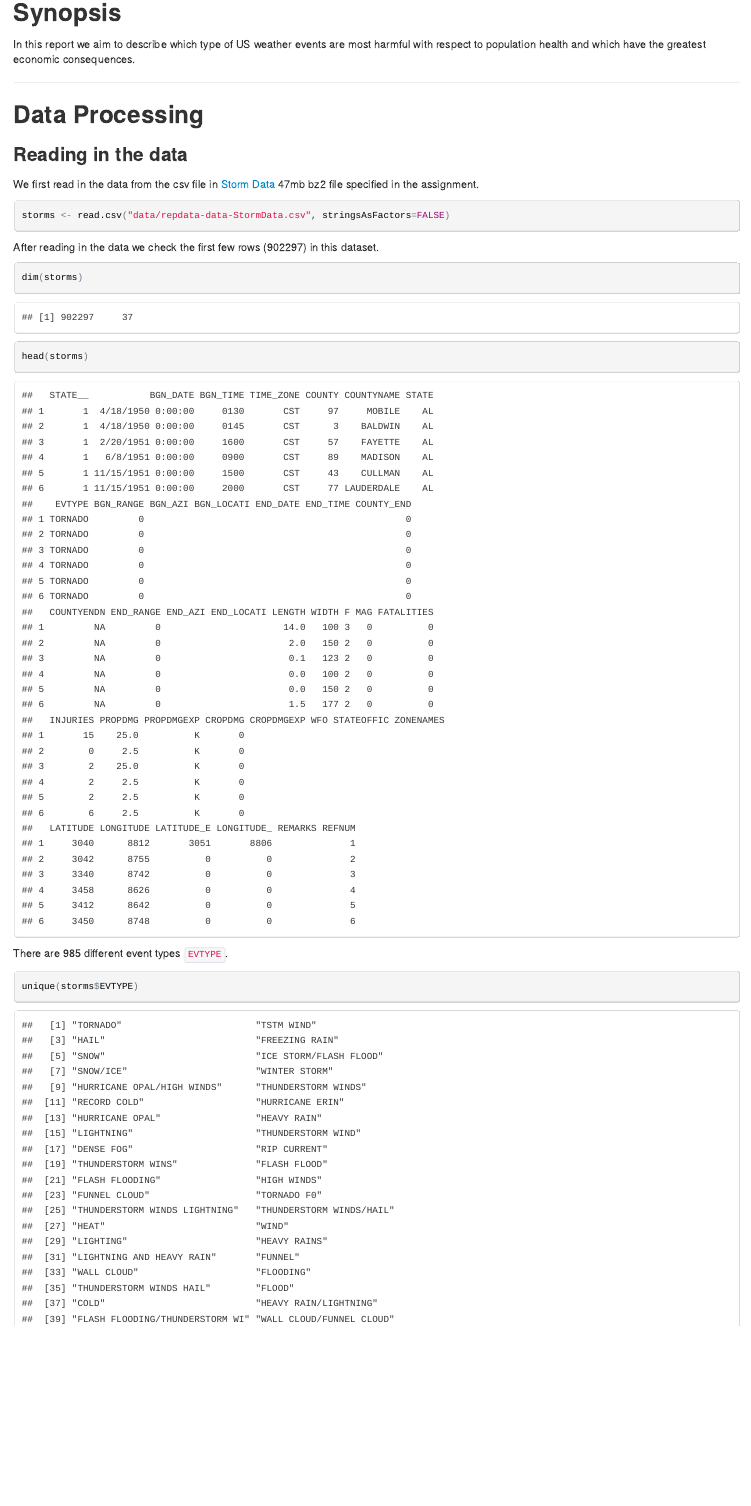
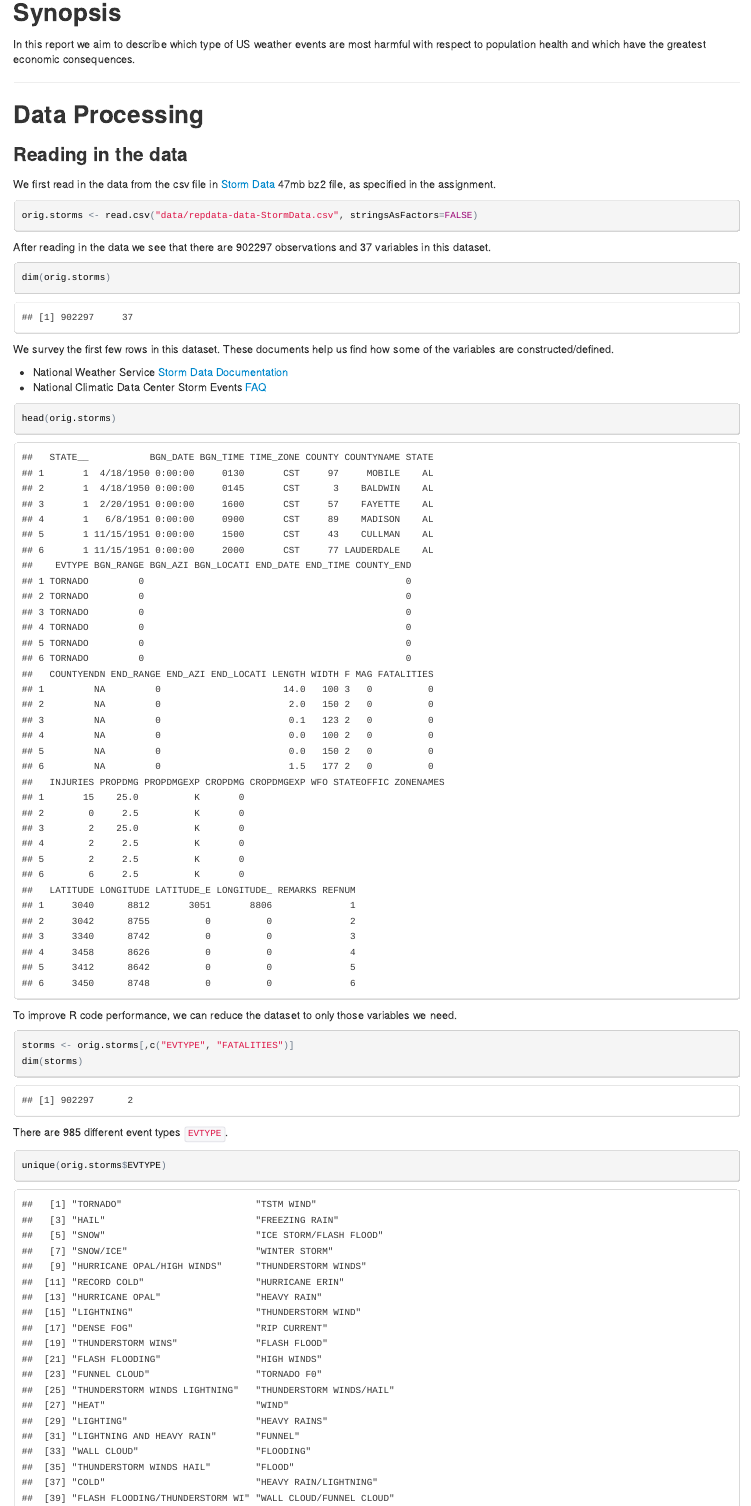
Before and after one commit to kenklin/noaa-severe-weather, an R Markdown document (noaa-severe-weather.Rmd): the page in a window 1100 px wide, from 100 px down. The pictures show the output file noaa-severe-weather.html that the author committed with the source, opened offline.

Commit message:
Subset dataset

````diff
--- a/noaa-severe-weather.Rmd
+++ b/noaa-severe-weather.Rmd
@@ -6,27 +6,42 @@ output: html_document
 ## Synopsis
 In this report we aim to describe which type of US weather events are most harmful with respect to population health and which have the greatest economic consequences.
 
----
+--------------------------------------------------------------------------------
 
 ## Data Processing
 
 ### Reading in the data
-We first read in the data from the csv file in [Storm Data](https://d396qusza40orc.cloudfront.net/repdata%2Fdata%2FStormData.csv.bz2) 47mb bz2 file specified in the assignment.
+We first read in the data from the csv file in [Storm Data](https://d396qusza40orc.cloudfront.net/repdata%2Fdata%2FStormData.csv.bz2) 47mb bz2 file, as specified in the assignment.
 ```{r}
-storms <- read.csv("data/repdata-data-StormData.csv", stringsAsFactors=FALSE)
+orig.storms <- read.csv("data/repdata-data-StormData.csv", stringsAsFactors=FALSE)
 ```
-After reading in the data we check the first few rows (902297) in this dataset.
+
+After reading in the data we see that there are 902297 observations and 37 variables in this dataset.
 ```{r}
+dim(orig.storms)
+```
+
+We survey the first few rows in this dataset.  These documents help us find how some of the variables are constructed/defined.
+
+  - National Weather Service [Storm Data Documentation](https://d396qusza40orc.cloudfront.net/repdata%2Fpeer2_doc%2Fpd01016005curr.pdf)
+  - National Climatic Data Center Storm Events [FAQ](https://d396qusza40orc.cloudfront.net/repdata%2Fpeer2_doc%2FNCDC%20Storm%20Events-FAQ%20Page.pdf)
+
+```{r}
+head(orig.storms)
+```
+
+To improve R code performance, we can reduce the dataset to only those variables we need.
+```{r}
+storms <- orig.storms[,c("EVTYPE", "FATALITIES")]
 dim(storms)
 ```
-```{r}
-head(storms)
-```
+
 There are 985 different event types `EVTYPE`.
 ```{r}
-unique(storms$EVTYPE)
+unique(orig.storms$EVTYPE)
 ```
----
+
+--------------------------------------------------------------------------------
 
 ## Results
 
````
Also changed, not shown: noaa-severe-weather.html.
